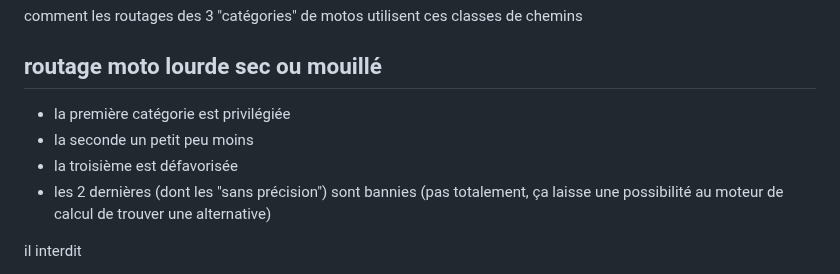
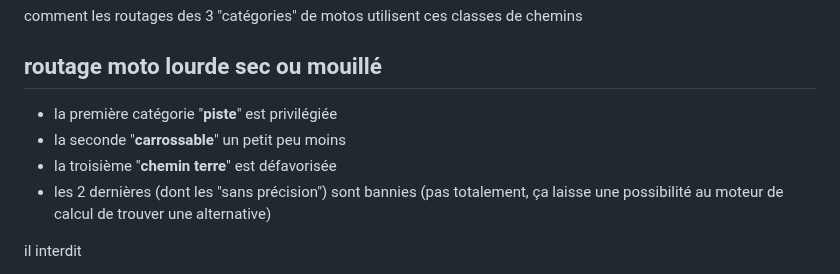
Before and after one commit to cricri-du-lauragais/QMapShack_enduro, a Markdown page: choix_chemins.md, the part around the change. Rendered like a GitHub page.

```diff
--- a/choix_chemins.md
+++ b/choix_chemins.md
@@ -84,9 +84,9 @@ ce sont les "track" OpenStreetMap qui n'ont aucun des tags précédents
 comment les routages des 3 "catégories" de motos utilisent ces classes de chemins
 
 ## routage moto lourde sec ou mouillé
-- la première catégorie est privilégiée
-- la seconde un petit peu moins
-- la troisième est défavorisée
+- la première catégorie "**piste**" est privilégiée
+- la seconde "**carrossable**" un petit peu moins
+- la troisième "**chemin terre**" est défavorisée
 - les 2 dernières (dont les "sans précision") sont bannies (pas totalement, ça laisse une possibilité au moteur de calcul de trouver une alternative)
 
 il interdit
```
